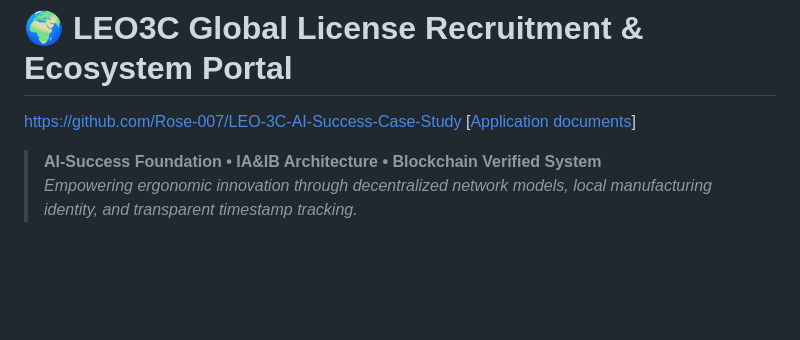
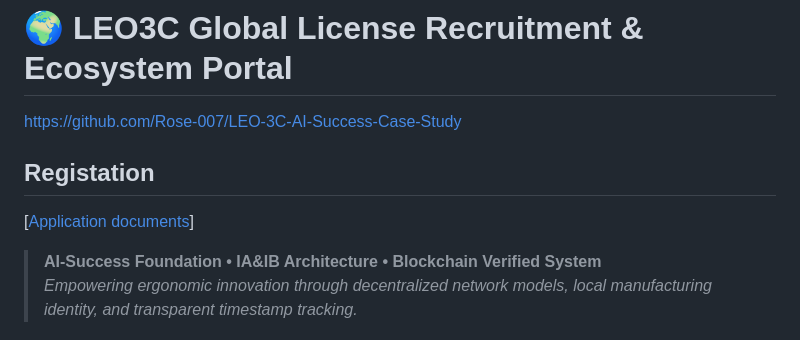
Before and after one commit to Rose-007/LEO3C-Global-License-Recruitment, a Markdown page: README.md, the part around the change. Drawn GitHub-style; blank space fills up the shorter version.

```diff
--- a/README.md
+++ b/README.md
@@ -1,5 +1,7 @@
 # 🌍 LEO3C Global License Recruitment & Ecosystem Portal
 https://github.com/Rose-007/LEO-3C-AI-Success-Case-Study
+
+## Registation
 [[Application documents](https://www.meta.ai/share/a/23779ab8-b683-4319-82d2-43392f4ee930)]
 > **AI-Success Foundation • IA&IB Architecture • Blockchain Verified System**
 > *Empowering ergonomic innovation through decentralized network models, local manufacturing identity, and transparent timestamp tracking.*
```
